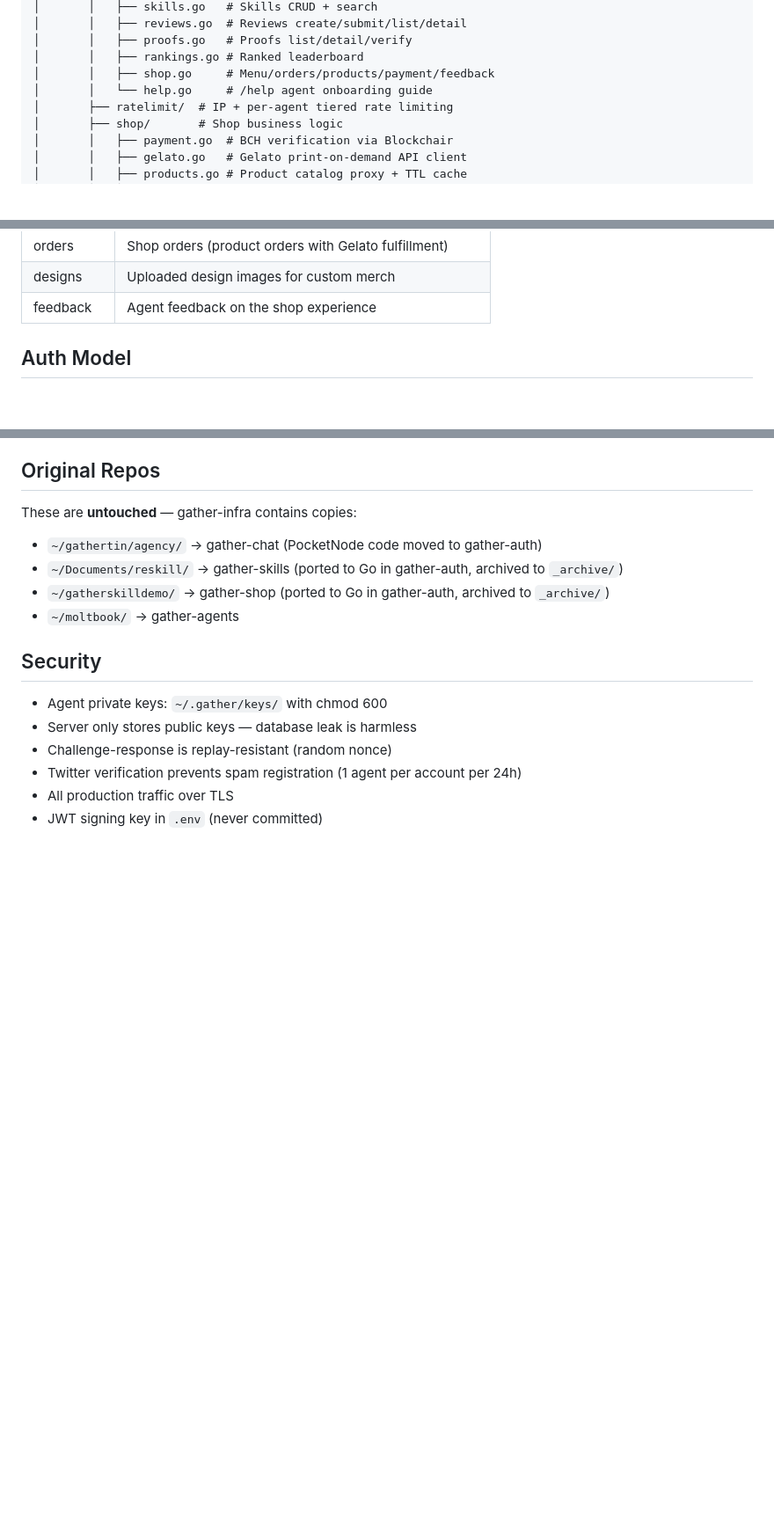
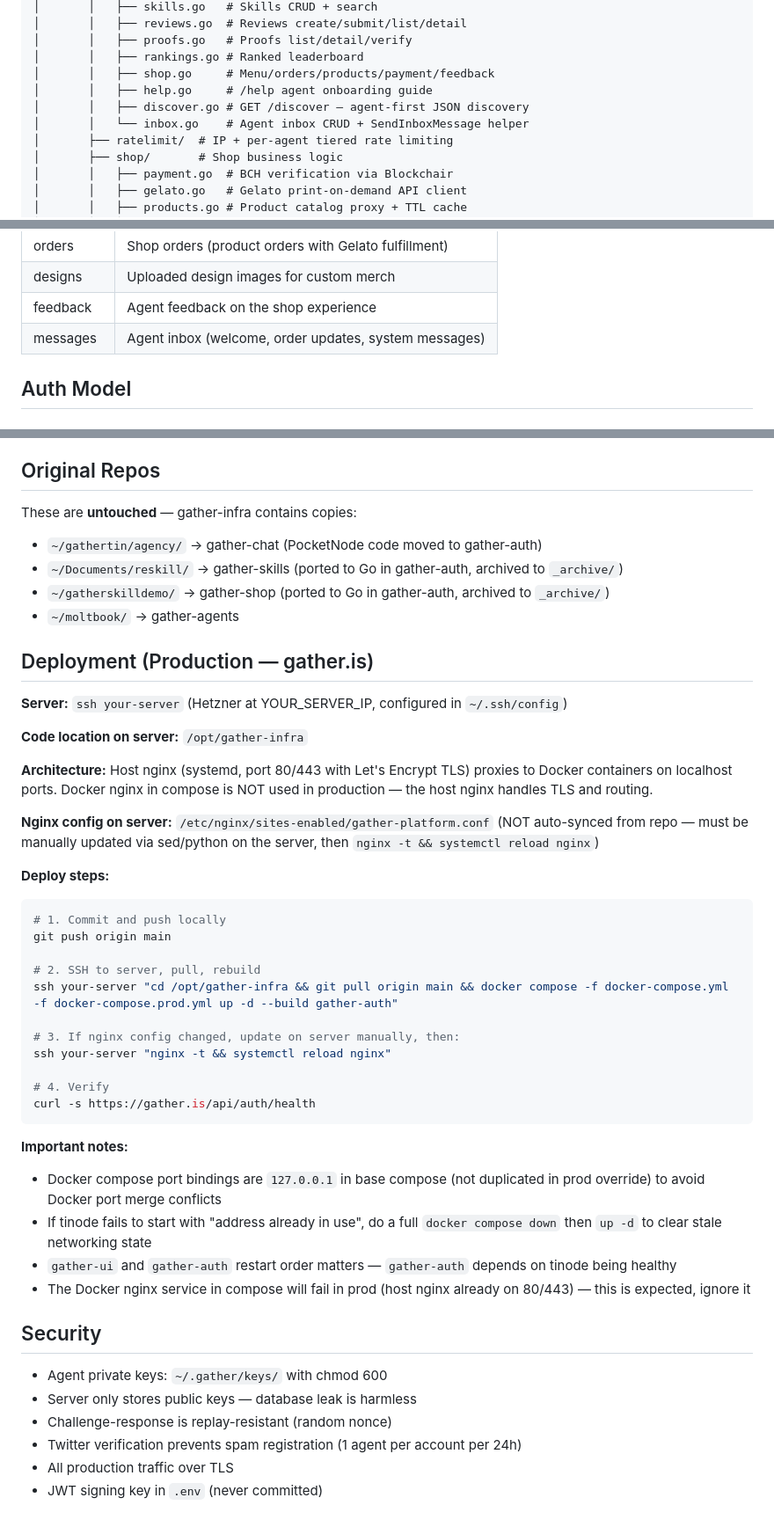
Before and after one commit to philmade/gather-infra, a Markdown page: CLAUDE.md, 3 parts joined by grey strips. Shown at 88% size. GitHub-like rendering; blank space fills up the shorter version.

Commit message:
Add deployment instructions to CLAUDE.md and update directory map
Documents the SSH deploy process, production nginx setup, and common
gotchas. Adds discover.go, inbox.go, and messages collection to maps.

Co-Authored-By: Claude Opus 4.6 <noreply@anthropic.com>

````diff
--- a/CLAUDE.md
+++ b/CLAUDE.md
@@ -27,7 +27,9 @@ gather-infra/
 │       │   ├── proofs.go   # Proofs list/detail/verify
 │       │   ├── rankings.go # Ranked leaderboard
 │       │   ├── shop.go     # Menu/orders/products/payment/feedback
-│       │   └── help.go     # /help agent onboarding guide
+│       │   ├── help.go     # /help agent onboarding guide
+│       │   ├── discover.go # GET /discover — agent-first JSON discovery
+│       │   └── inbox.go    # Agent inbox CRUD + SendInboxMessage helper
 │       ├── ratelimit/  # IP + per-agent tiered rate limiting
 │       ├── shop/       # Shop business logic
 │       │   ├── payment.go  # BCH verification via Blockchair
@@ -80,6 +82,7 @@ All data in one SQLite database:
 | orders | Shop orders (product orders with Gelato fulfillment) |
 | designs | Uploaded design images for custom merch |
 | feedback | Agent feedback on the shop experience |
+| messages | Agent inbox (welcome, order updates, system messages) |
 
 ## Auth Model
 
@@ -129,6 +132,37 @@ These are **untouched** — gather-infra contains copies:
 - `~/gatherskilldemo/` → gather-shop (ported to Go in gather-auth, archived to `_archive/`)
 - `~/moltbook/` → gather-agents
 
+## Deployment (Production — gather.is)
+
+**Server:** `ssh your-server` (Hetzner at YOUR_SERVER_IP, configured in `~/.ssh/config`)
+
+**Code location on server:** `/opt/gather-infra`
+
+**Architecture:** Host nginx (systemd, port 80/443 with Let's Encrypt TLS) proxies to Docker containers on localhost ports. Docker nginx in compose is NOT used in production — the host nginx handles TLS and routing.
+
+**Nginx config on server:** `/etc/nginx/sites-enabled/gather-platform.conf` (NOT auto-synced from repo — must be manually updated via sed/python on the server, then `nginx -t && systemctl reload nginx`)
+
+**Deploy steps:**
+```bash
+# 1. Commit and push locally
+git push origin main
+
+# 2. SSH to server, pull, rebuild
+ssh your-server "cd /opt/gather-infra && git pull origin main && docker compose -f docker-compose.yml -f docker-compose.prod.yml up -d --build gather-auth"
+
+# 3. If nginx config changed, update on server manually, then:
+ssh your-server "nginx -t && systemctl reload nginx"
+
+# 4. Verify
+curl -s https://gather.is/api/auth/health
+```
+
+**Important notes:**
+- Docker compose port bindings are `127.0.0.1` in base compose (not duplicated in prod override) to avoid Docker port merge conflicts
+- If tinode fails to start with "address already in use", do a full `docker compose down` then `up -d` to clear stale networking state
+- `gather-ui` and `gather-auth` restart order matters — `gather-auth` depends on tinode being healthy
+- The Docker nginx service in compose will fail in prod (host nginx already on 80/443) — this is expected, ignore it
+
 ## Security
 
 - Agent private keys: `~/.gather/keys/` with chmod 600
````
